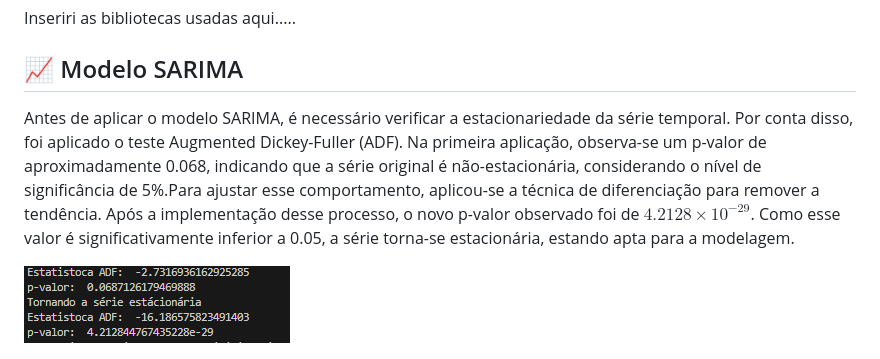
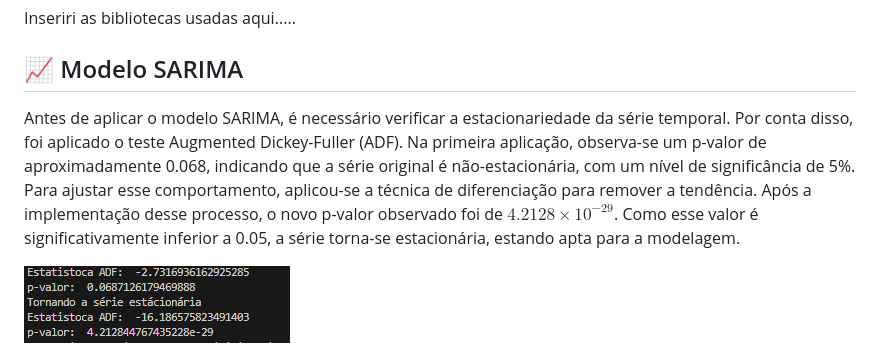
Before and after one commit to lucasvinisan/CVLI-CEARA-2014---2025-, a Markdown page: README.md, the part around the change. Rendered like a GitHub page.

```diff
--- a/README.md
+++ b/README.md
@@ -73,7 +73,7 @@ Inseriri as bibliotecas usadas aqui.....
 
 ## 📈 Modelo SARIMA
 
-Antes de aplicar o modelo SARIMA, é necessário verificar a estacionariedade da série temporal. Por conta disso, foi aplicado o teste Augmented Dickey-Fuller (ADF). Na primeira aplicação, observa-se um p-valor de aproximadamente 0.068, indicando que a série original é não-estacionária, considerando o nível de significância de 5%.Para ajustar esse comportamento, aplicou-se a técnica de diferenciação para remover a tendência. Após a implementação desse processo, o novo p-valor observado foi de $4.2128 \times 10^{-29}$. Como esse valor é significativamente inferior a 0.05, a série torna-se estacionária, estando apta para a modelagem.
+Antes de aplicar o modelo SARIMA, é necessário verificar a estacionariedade da série temporal. Por conta disso, foi aplicado o teste Augmented Dickey-Fuller (ADF). Na primeira aplicação, observa-se um p-valor de aproximadamente 0.068, indicando que a série original é não-estacionária, com um nível de significância de 5%. Para ajustar esse comportamento, aplicou-se a técnica de diferenciação para remover a tendência. Após a implementação desse processo, o novo p-valor observado foi de $4.2128 \times 10^{-29}$. Como esse valor é significativamente inferior a 0.05, a série torna-se estacionária, estando apta para a modelagem.
 
 ![Estacionariedade](img/estacionaridade_serie.png)
 
```
